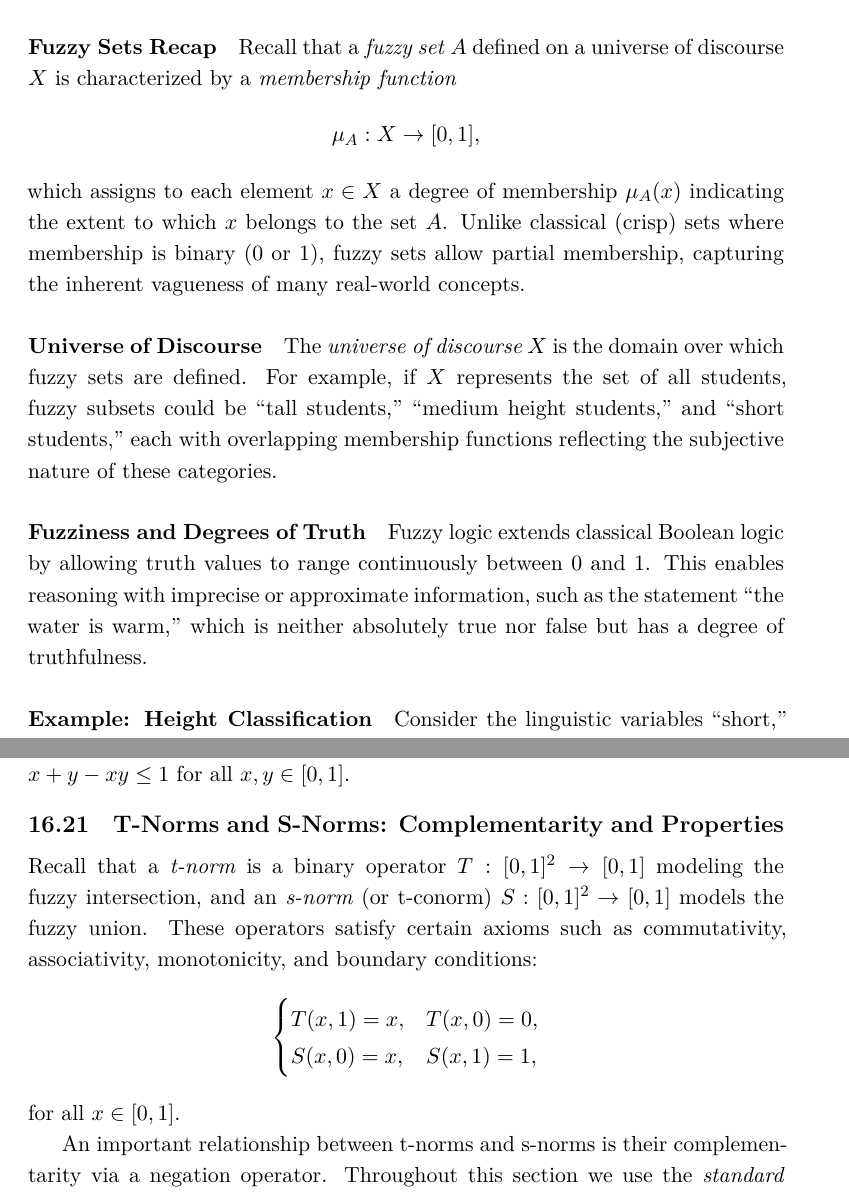
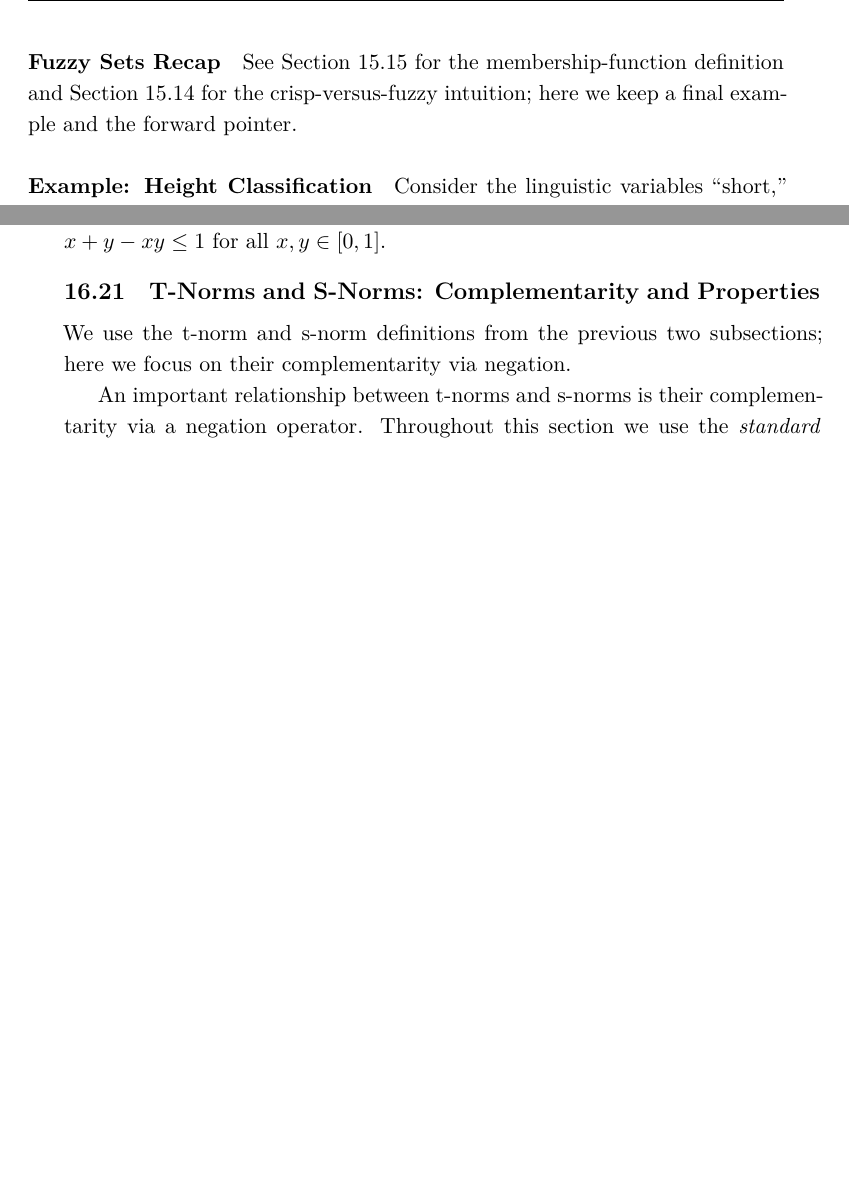
Before and after one commit to HaithamAmar/ece657book, a LaTeX document (notes_output/ece657_notes.tex, which reads notes_output/lecture_8_part_ii.tex, notes_output/lecture_9.tex): two parts of pages 308 and 332 of 400 before the commit and two parts of pages 308 and 331 of 400 after it, joined at a grey line, cut at the place of the change, the shorter picture padded with empty space. The pictures show the PDF file notes_output/ece657_notes.pdf that the author committed with the source.

Commit message:
P1 dedup: fuzzy recap trims

```diff
--- a/notes_output/lecture_8_part_ii.tex
+++ b/notes_output/lecture_8_part_ii.tex
@@ -462,20 +462,7 @@ Consider the linguistic labels \texttt{Small}, \texttt{Medium}, and \texttt{Larg
 In this final part of the chapter, we conclude our introduction to fuzzy sets and fuzzy logic by summarizing key concepts and clarifying the open points from the previous discussion.
 
 \paragraph{Fuzzy Sets Recap}
-
-Recall that a \emph{fuzzy set} \( A \) defined on a universe of discourse \( X \) is characterized by a \emph{membership function}
-\[
-\mu_A: X \to [0,1],
-\]
-which assigns to each element \( x \in X \) a degree of membership \(\mu_A(x)\) indicating the extent to which \( x \) belongs to the set \( A \). Unlike classical (crisp) sets where membership is binary (0 or 1), fuzzy sets allow partial membership, capturing the inherent vagueness of many real-world concepts.
-
-\paragraph{Universe of Discourse}
-
-The \emph{universe of discourse} \( X \) is the domain over which fuzzy sets are defined. For example, if \( X \) represents the set of all students, fuzzy subsets could be ``tall students,'' ``medium height students,'' and ``short students,'' each with overlapping membership functions reflecting the subjective nature of these categories.
-
-\paragraph{Fuzziness and Degrees of Truth}
-
-Fuzzy logic extends classical Boolean logic by allowing truth values to range continuously between 0 and 1. This enables reasoning with imprecise or approximate information, such as the statement ``the water is warm,'' which is neither absolutely true nor false but has a degree of truthfulness.
+See \Cref{sec:softcomp_from_crisp_sets_to_fuzzy_sets} for the membership-function definition and \Cref{sec:softcomp_fuzzy_logic_motivation_and_intuition} for the crisp-versus-fuzzy intuition; here we keep a final example and the forward pointer.
 
 \paragraph{Example: Height Classification}
 
--- a/notes_output/lecture_9.tex
+++ b/notes_output/lecture_9.tex
@@ -740,14 +740,7 @@ Note that the algebraic sum explicitly enforces \(S_{\text{sum}}(x, y)=x+y-xy \l
 \subsection{T-Norms and S-Norms: Complementarity and Properties}
 \label{sec:fuzzysets_t_norms_and_s_norms_complementarity_and_properties}
 
-Recall that a \emph{t\hyp{}norm} is a binary operator \( T: [0,1]^2 \to [0,1] \) modeling the fuzzy intersection, and an \emph{s\hyp{}norm} (or t\hyp{}conorm) \( S: [0,1]^2 \to [0,1] \) models the fuzzy union. These operators satisfy certain axioms such as commutativity, associativity, monotonicity, and boundary conditions:
-\[
-\begin{cases}
-T(x,1) = x, & T(x,0) = 0, \\
-S(x,0) = x, & S(x,1) = 1,
-\end{cases}
-\]
-for all \( x \in [0,1] \).
+We use the t\hyp{}norm and s\hyp{}norm definitions from the previous two subsections; here we focus on their complementarity via negation.
 
 An important relationship between t\hyp{}norms and s\hyp{}norms is their complementarity via a negation operator. Throughout this section we use the \emph{standard} fuzzy negation \(N(x) = 1 - x\), so that the complement of \(\mu_A\) is
 \[
```
Also changed, not shown: notes_output/review/editorial_issue_plan_20260216.md (+1 -0 lines), notes_output/ece657_notes.pdf, notes_output/lecture_8_part_ii.tex (2 more changed lines), notes_output/lecture_9.tex (2 more changed lines).
